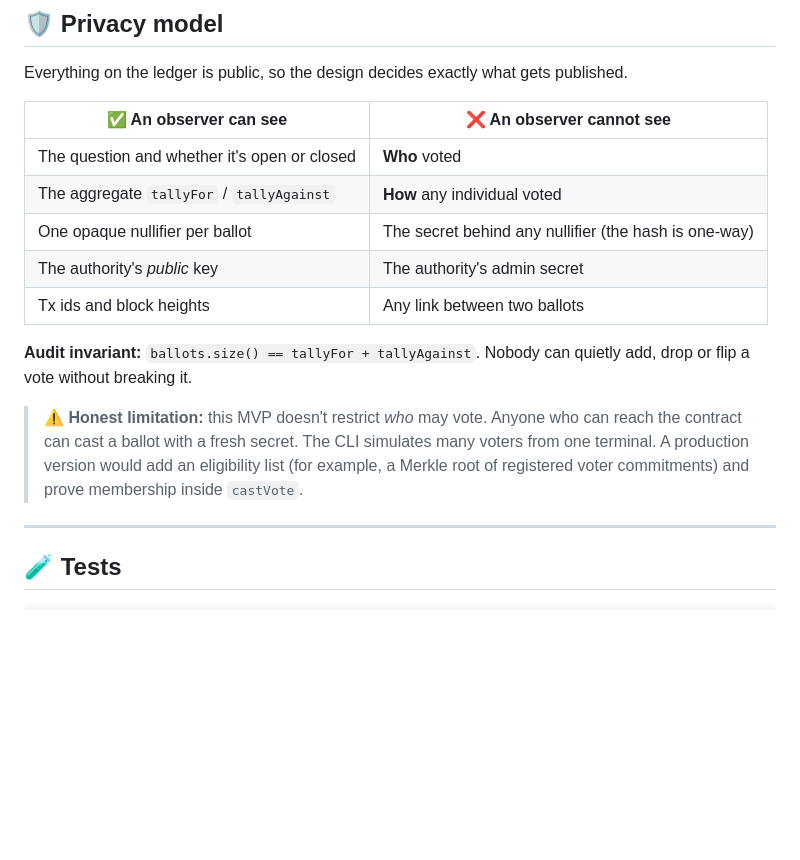
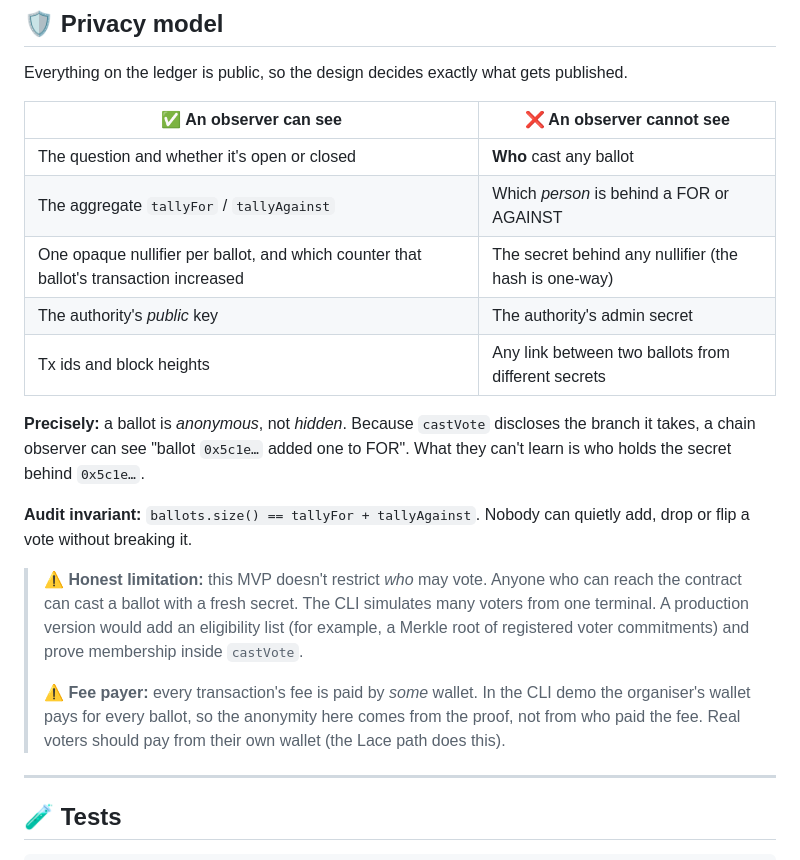
Before and after one commit to pritamscodee/peervotecli, a Markdown page: README.md, the part around the change. GitHub-like rendering; blank space fills up the shorter version.

Commit message:
docs: correct the privacy model — per-ballot choice is public, the voter's identity is not

```diff
--- a/README.md
+++ b/README.md
@@ -270,11 +270,15 @@ Everything on the ledger is public, so the design decides exactly what gets publ
 
 | ✅ An observer **can** see | ❌ An observer **cannot** see |
 |---|---|
-| The question and whether it's open or closed | **Who** voted |
-| The aggregate `tallyFor` / `tallyAgainst` | **How** any individual voted |
-| One opaque nullifier per ballot | The secret behind any nullifier (the hash is one-way) |
+| The question and whether it's open or closed | **Who** cast any ballot |
+| The aggregate `tallyFor` / `tallyAgainst` | Which *person* is behind a FOR or AGAINST |
+| One opaque nullifier per ballot, and which counter that ballot's transaction increased | The secret behind any nullifier (the hash is one-way) |
 | The authority's *public* key | The authority's admin secret |
-| Tx ids and block heights | Any link between two ballots |
+| Tx ids and block heights | Any link between two ballots from different secrets |
+
+**Precisely:** a ballot is *anonymous*, not *hidden*. Because `castVote` discloses the branch it
+takes, a chain observer can see "ballot `0x5c1e…` added one to FOR". What they can't learn is who
+holds the secret behind `0x5c1e…`.
 
 **Audit invariant:** `ballots.size() == tallyFor + tallyAgainst`. Nobody can
 quietly add, drop or flip a vote without breaking it.
@@ -283,6 +287,10 @@ quietly add, drop or flip a vote without breaking it.
 > can reach the contract can cast a ballot with a fresh secret. The CLI simulates
 > many voters from one terminal. A production version would add an eligibility
 > list (for example, a Merkle root of registered voter commitments) and prove membership inside `castVote`.
+>
+> ⚠️ **Fee payer:** every transaction's fee is paid by *some* wallet. In the CLI demo the organiser's wallet
+> pays for every ballot, so the anonymity here comes from the proof, not from who paid the fee.
+> Real voters should pay from their own wallet (the Lace path does this).
 
 ---
 
```
